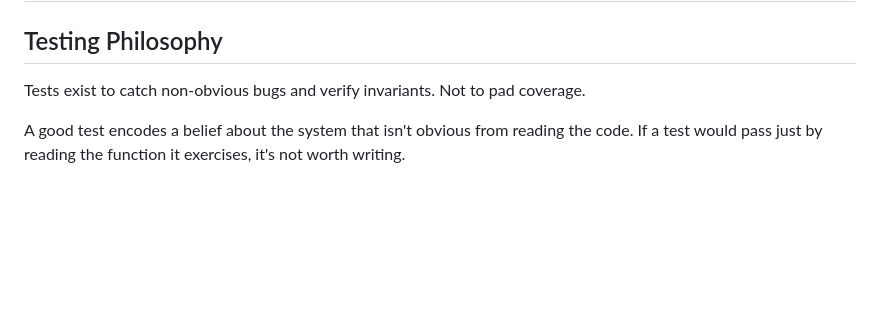
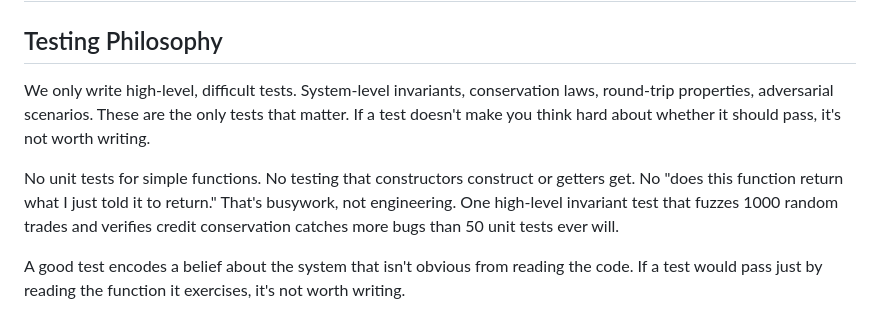
Before and after one commit to futarchy-fi/agents, a Markdown page: CONTRIBUTING.md, the part around the change. Rendered like a GitHub page; blank space fills up the shorter version.

Commit message:
Sharpen testing philosophy: only high-level difficult tests
Make it unambiguous that we only write system-level invariant tests,
not unit tests for simple functions.

```diff
--- a/CONTRIBUTING.md
+++ b/CONTRIBUTING.md
@@ -2,7 +2,9 @@
 
 ## Testing Philosophy
 
-Tests exist to catch non-obvious bugs and verify invariants. Not to pad coverage.
+We only write high-level, difficult tests. System-level invariants, conservation laws, round-trip properties, adversarial scenarios. These are the only tests that matter. If a test doesn't make you think hard about whether it should pass, it's not worth writing.
+
+No unit tests for simple functions. No testing that constructors construct or getters get. No "does this function return what I just told it to return." That's busywork, not engineering. One high-level invariant test that fuzzes 1000 random trades and verifies credit conservation catches more bugs than 50 unit tests ever will.
 
 A good test encodes a belief about the system that isn't obvious from reading the code. If a test would pass just by reading the function it exercises, it's not worth writing.
 
```
